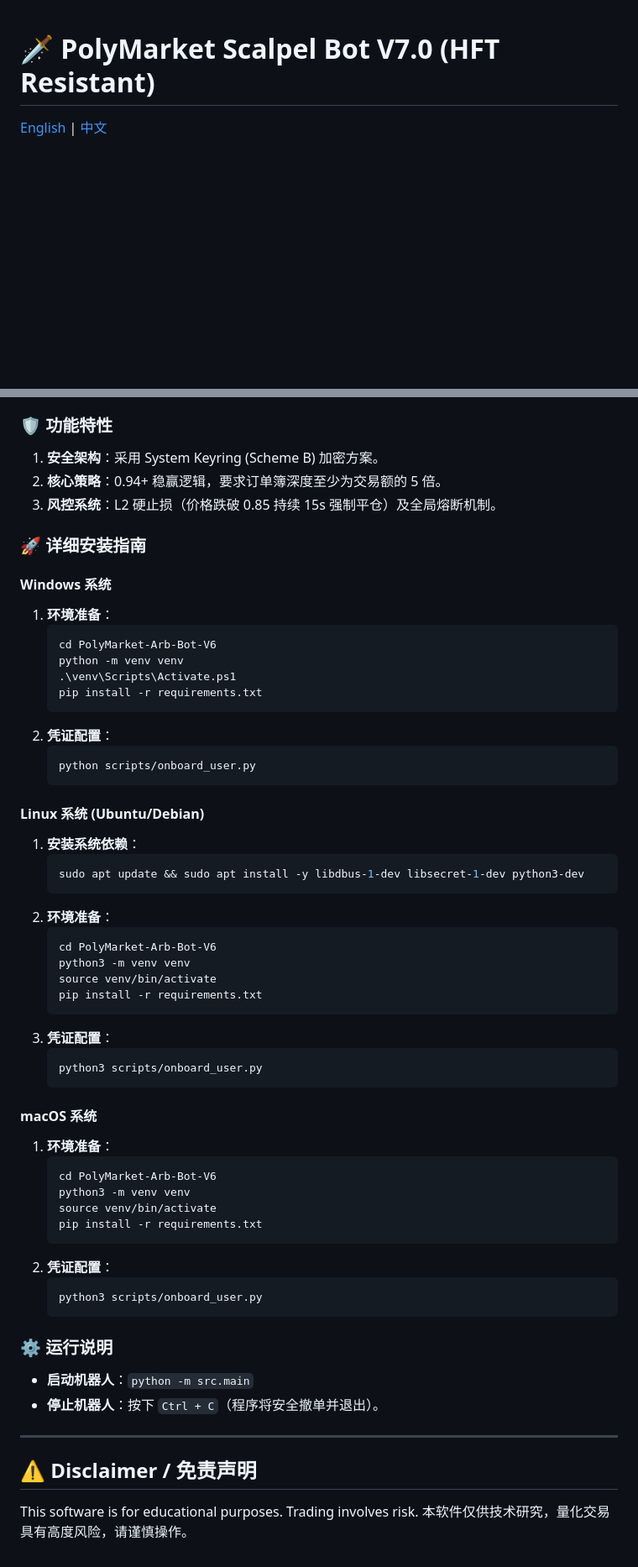
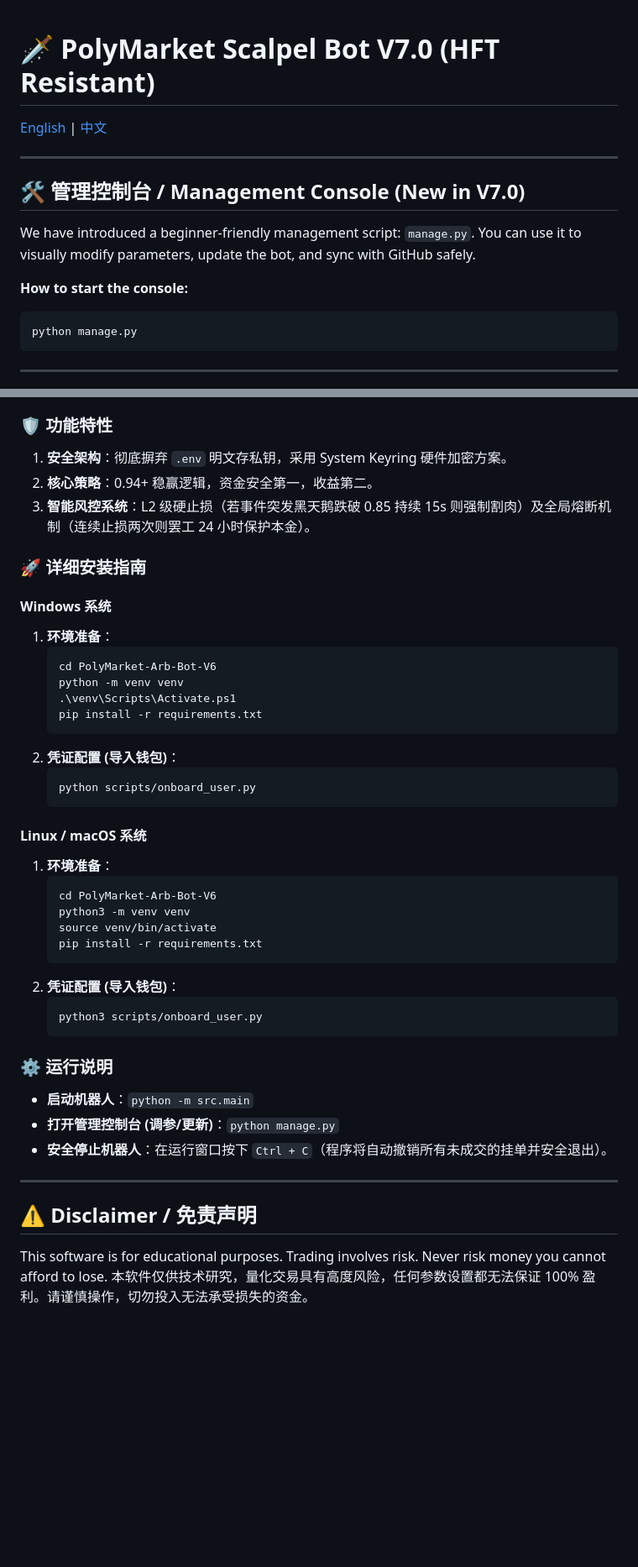
Before and after one commit to roywongx/poly, a Markdown page: README.md, 2 parts joined by grey strips. Shown at 84% size. GitHub-like rendering; blank space fills up the shorter version.

````diff
--- a/README.md
+++ b/README.md
@@ -1,3 +1,18 @@
 # 🗡️ PolyMarket Scalpel Bot V7.0 (HFT Resistant)
 
 [English](#english) | [中文](#中文)
+
+---
+
+## 🛠️ 管理控制台 / Management Console (New in V7.0)
+
+We have introduced a beginner-friendly management script: `manage.py`.
+You can use it to visually modify parameters, update the bot, and sync with GitHub safely.
+
+**How to start the console:**
+```powershell
+python manage.py
+```
+
+---
+
@@ -82,8 +104,8 @@ PolyMarket Scalpel 是一款专为极短线套利设计的机器人。
 
 ### 🛡️ 功能特性
-1.  **安全架构**：采用 System Keyring (Scheme B) 加密方案。
-2.  **核心策略**：0.94+ 稳赢逻辑，要求订单簿深度至少为交易额的 5 倍。
-3.  **风控系统**：L2 硬止损（价格跌破 0.85 持续 15s 强制平仓）及全局熔断机制。
+1.  **安全架构**：彻底摒弃 `.env` 明文存私钥，采用 System Keyring 硬件加密方案。
+2.  **核心策略**：0.94+ 稳赢逻辑，资金安全第一，收益第二。
+3.  **智能风控系统**：L2 级硬止损（若事件突发黑天鹅跌破 0.85 持续 15s 则强制割肉）及全局熔断机制（连续止损两次则罢工 24 小时保护本金）。
 
 ### 🚀 详细安装指南
 
@@ -95,29 +117,12 @@ PolyMarket Scalpel 是一款专为极短线套利设计的机器人。
    .\venv\Scripts\Activate.ps1
    pip install -r requirements.txt
    ```
-2. **凭证配置**：
+2. **凭证配置 (导入钱包)**：
    ```powershell
    python scripts/onboard_user.py
    ```
 
-#### **Linux 系统 (Ubuntu/Debian)**
-1. **安装系统依赖**：
-   ```bash
-   sudo apt update && sudo apt install -y libdbus-1-dev libsecret-1-dev python3-dev
-   ```
-2. **环境准备**：
-   ```bash
-   cd PolyMarket-Arb-Bot-V6
-   python3 -m venv venv
-   source venv/bin/activate
-   pip install -r requirements.txt
-   ```
-3. **凭证配置**：
-   ```bash
-   python3 scripts/onboard_user.py
-   ```
-
-#### **macOS 系统**
+#### **Linux / macOS 系统**
 1. **环境准备**：
    ```bash
    cd PolyMarket-Arb-Bot-V6
@@ -125,17 +130,18 @@ PolyMarket Scalpel 是一款专为极短线套利设计的机器人。
    source venv/bin/activate
    pip install -r requirements.txt
    ```
-2. **凭证配置**：
+2. **凭证配置 (导入钱包)**：
    ```bash
    python3 scripts/onboard_user.py
    ```
 
 ### ⚙️ 运行说明
 - **启动机器人**：`python -m src.main`
-- **停止机器人**：按下 `Ctrl + C`（程序将安全撤单并退出）。
+- **打开管理控制台 (调参/更新)**：`python manage.py`
+- **安全停止机器人**：在运行窗口按下 `Ctrl + C`（程序将自动撤销所有未成交的挂单并安全退出）。
 
 ---
 
 ## ⚠️ Disclaimer / 免责声明
-This software is for educational purposes. Trading involves risk.
-本软件仅供技术研究，量化交易具有高度风险，请谨慎操作。
+This software is for educational purposes. Trading involves risk. Never risk money you cannot afford to lose.
+本软件仅供技术研究，量化交易具有高度风险，任何参数设置都无法保证 100% 盈利。请谨慎操作，切勿投入无法承受损失的资金。
````
Also changed, not shown: other parts of README.md (+38 -31 lines).
